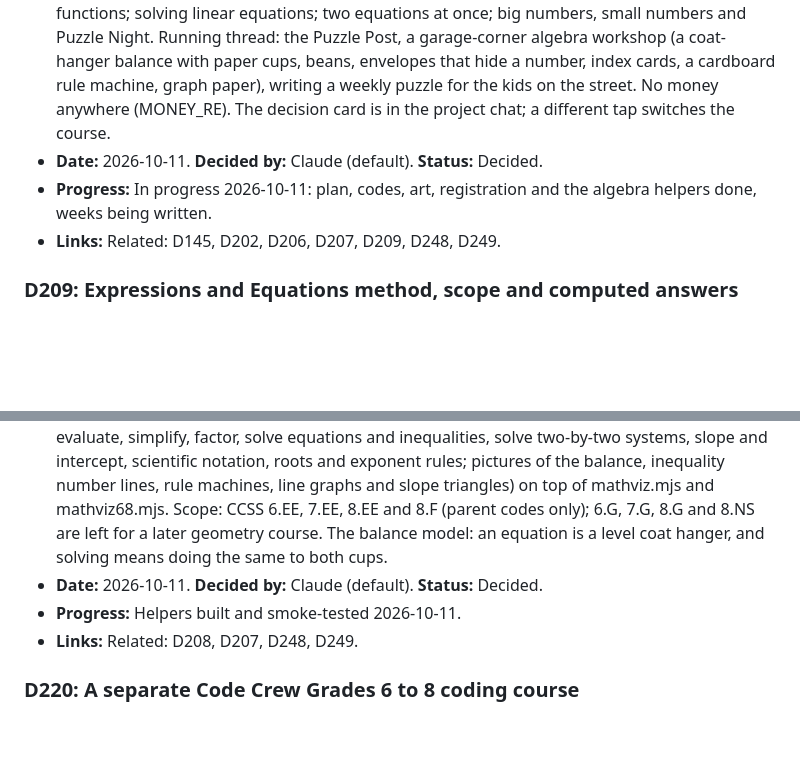
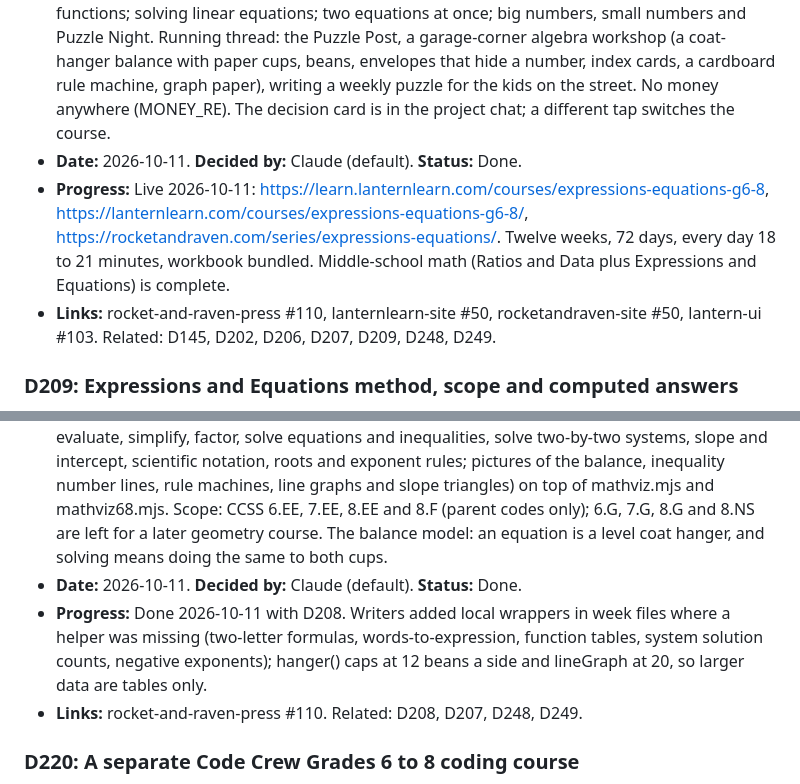
Before and after one commit to cbrock84/lantern-ui, a Markdown page: decisions.md, 2 parts joined by grey strips. Rendered like a GitHub page; blank space fills up the shorter version.

Commit message:
D208 and D209 done: Expressions and Equations 6-8 live
Co-Authored-By: Claude Fable 5.1 <noreply@anthropic.com>
Claude-Session: https://claude.ai/code/session_01J7b3YJsHNN3P5q55Y3SfrQ

```diff
--- a/decisions.md
+++ b/decisions.md
@@ -1369,17 +1369,17 @@ Every entry has these fields:
 - **Question:** With Ratios and Data 6-8 live, which Grades 6 to 8 course does the expansion thread build next?
 - **Options:** Expressions and Equations 6-8, the second middle-school math course (CCSS 6.EE, 7.EE, 8.EE, 8.F: powers, variables, equivalent expressions, equations and inequalities, slope, linear functions, systems, scientific notation), reusing the mathviz68 helpers so it builds fastest (recommended; middle-school math is complete after it) / Reading and Writing 6-8, extending Story Trail into middle-school ELA (CCSS ELA research first, no computed-answer helpers) / Civics and Government 6-8 under Rocket & Raven (C3 Framework research first; the hardest to source) / Pause Grades 6-8 and build the next high-school course.
 - **Choice:** Expressions and Equations Grades 6 to 8, `expressions-equations-g6-8`, series `expressions-equations`, subject math, Rocket & Raven, band G6+, grade band G6-8 (D202), 12 weeks, about 20 minutes a day, Saturday "Puzzle Day". Weeks: powers and the order of operations; letters stand for numbers; equivalent expressions; the balance (one-step equations); inequalities; two-step equations; two quantities that change together; slope; linear functions; solving linear equations; two equations at once; big numbers, small numbers and Puzzle Night. Running thread: the Puzzle Post, a garage-corner algebra workshop (a coat-hanger balance with paper cups, beans, envelopes that hide a number, index cards, a cardboard rule machine, graph paper), writing a weekly puzzle for the kids on the street. No money anywhere (MONEY_RE). The decision card is in the project chat; a different tap switches the course.
-- **Date:** 2026-10-11. **Decided by:** Claude (default). **Status:** Decided.
-- **Progress:** In progress 2026-10-11: plan, codes, art, registration and the algebra helpers done, weeks being written.
-- **Links:** Related: D145, D202, D206, D207, D209, D248, D249.
+- **Date:** 2026-10-11. **Decided by:** Claude (default). **Status:** Done.
+- **Progress:** Live 2026-10-11: https://learn.lanternlearn.com/courses/expressions-equations-g6-8, https://lanternlearn.com/courses/expressions-equations-g6-8/, https://rocketandraven.com/series/expressions-equations/. Twelve weeks, 72 days, every day 18 to 21 minutes, workbook bundled. Middle-school math (Ratios and Data plus Expressions and Equations) is complete.
+- **Links:** rocket-and-raven-press #110, lanternlearn-site #50, rocketandraven-site #50, lantern-ui #103. Related: D145, D202, D206, D207, D209, D248, D249.
 
 ### D209: Expressions and Equations method, scope and computed answers
 - **Question:** How the second middle-school math course is built.
 - **Options:** None offered (Claude default).
 - **Choice:** Same method as Number Trail and Ratios and Data (D248, D249, D207): concrete (beans, envelopes, a coat-hanger balance), then picture, then symbols; no timed drills; every answer computed by `scripts/course-gen/mathvizalg.mjs` (a one-letter linear-expression engine: evaluate, simplify, factor, solve equations and inequalities, solve two-by-two systems, slope and intercept, scientific notation, roots and exponent rules; pictures of the balance, inequality number lines, rule machines, line graphs and slope triangles) on top of mathviz.mjs and mathviz68.mjs. Scope: CCSS 6.EE, 7.EE, 8.EE and 8.F (parent codes only); 6.G, 7.G, 8.G and 8.NS are left for a later geometry course. The balance model: an equation is a level coat hanger, and solving means doing the same to both cups.
-- **Date:** 2026-10-11. **Decided by:** Claude (default). **Status:** Decided.
-- **Progress:** Helpers built and smoke-tested 2026-10-11.
-- **Links:** Related: D208, D207, D248, D249.
+- **Date:** 2026-10-11. **Decided by:** Claude (default). **Status:** Done.
+- **Progress:** Done 2026-10-11 with D208. Writers added local wrappers in week files where a helper was missing (two-letter formulas, words-to-expression, function tables, system solution counts, negative exponents); hanger() caps at 12 beans a side and lineGraph at 20, so larger data are tables only.
+- **Links:** rocket-and-raven-press #110. Related: D208, D207, D248, D249.
 
 ### D220: A separate Code Crew Grades 6 to 8 coding course
 - **Question:** Should a new Code Crew Grades 6 to 8 coding course fill the middle-school coding lane?
```
Also changed, not shown: roadmap.md (+1 -1 lines).
